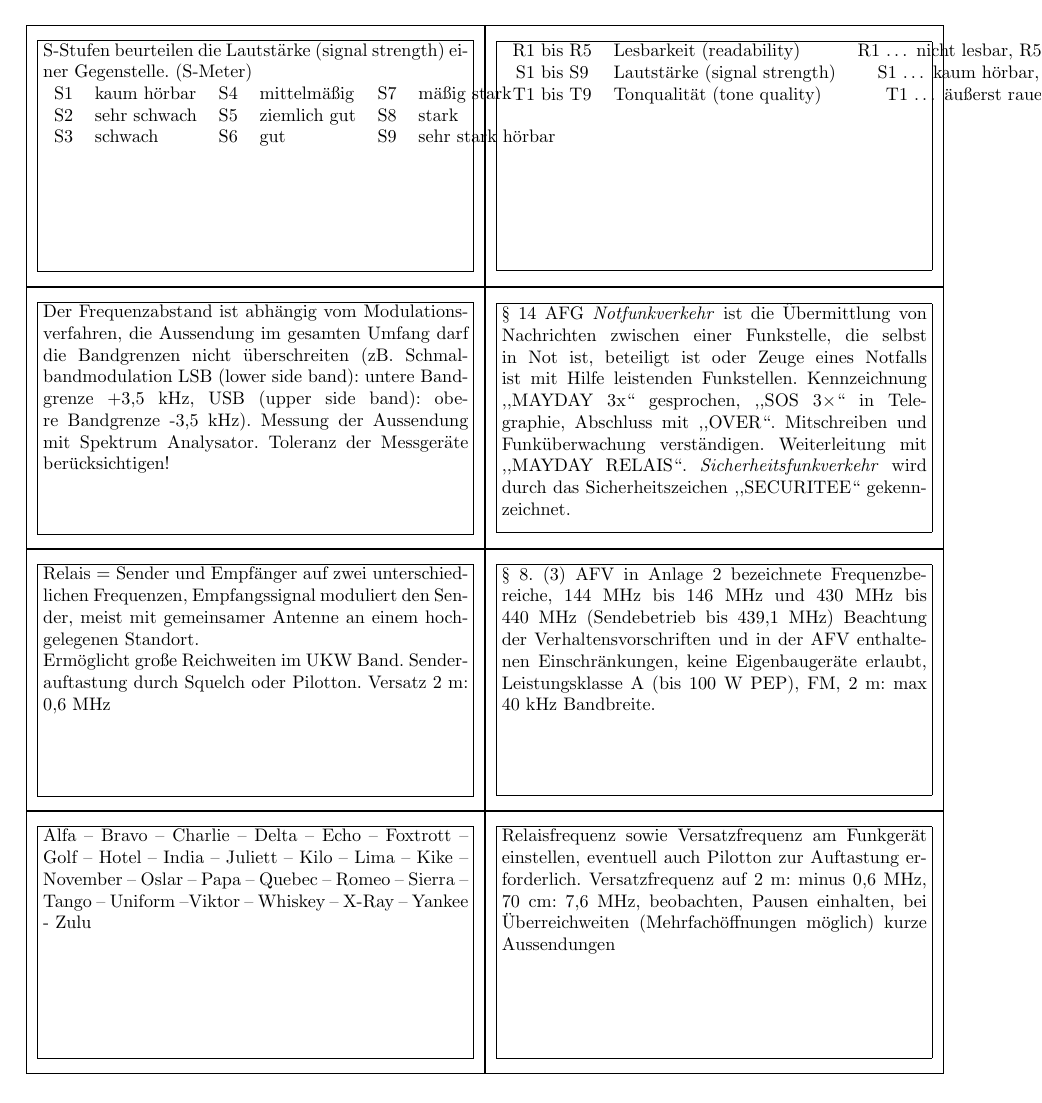
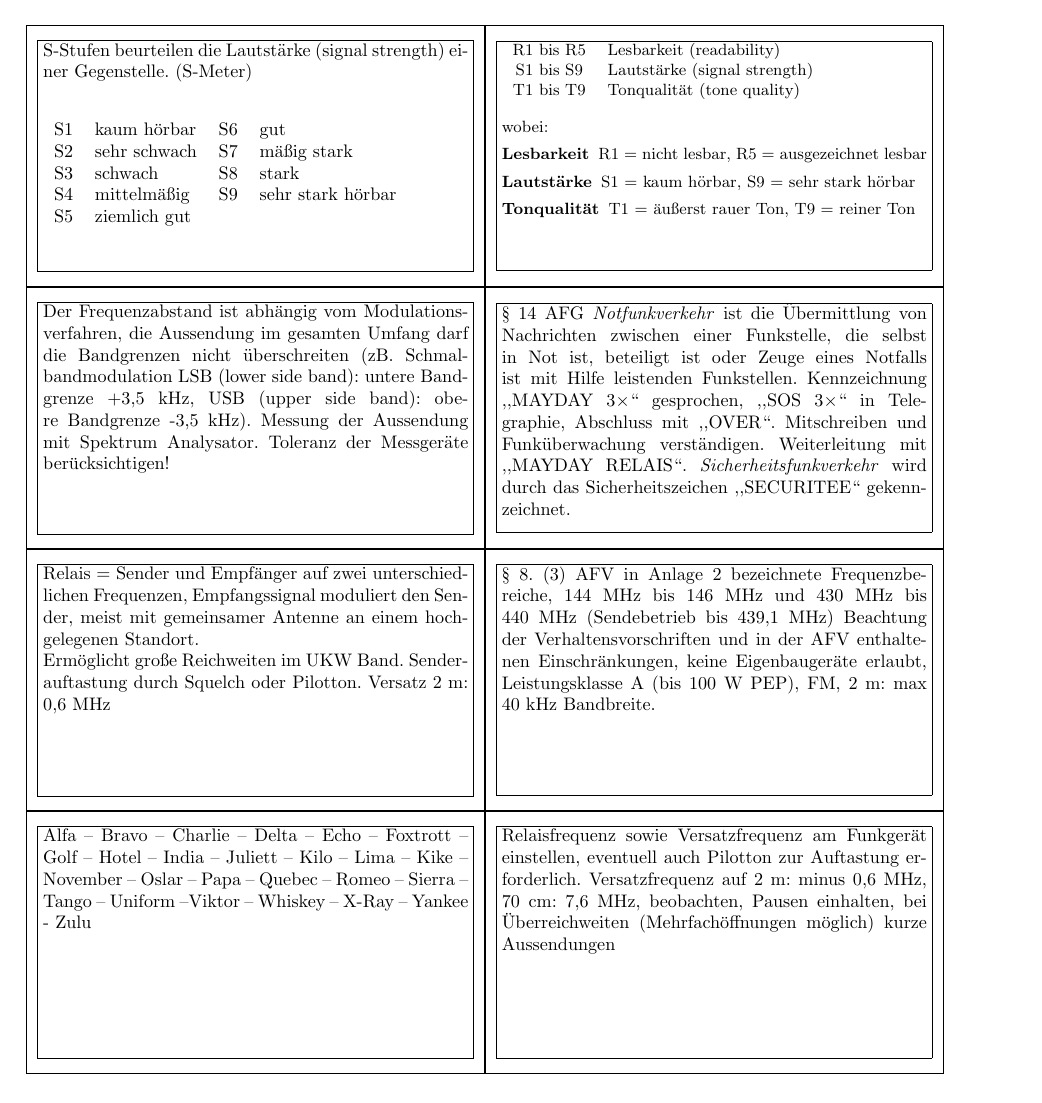
Before and after one commit to prokls/amateurfunk-lernkarten, a LaTeX document (learn.tex): page 38 of 84. Compiled offline with pdfLaTeX.

Commit message:
Layout fixes.

```diff
--- a/learn.tex
+++ b/learn.tex
@@ -1064,20 +1065,32 @@ Ausschüsse:
-  \begin{tabular}{clr}
-    R1 bis R5 & Lesbarkeit (readability)         & R1 \dots{} nicht lesbar, R5 \dots{} ausgezeichnet lesbar \\
-    S1 bis S9 & Lautstärke (signal strength)     & S1 \dots{} kaum hörbar, S9 \dots{} sehr stark hörbar \\
-    T1 bis T9 & Tonqualität (tone quality)       & T1 \dots{} äußerst rauer Ton, T9 \dots{} reiner Ton
+  \small
+  \begin{tabular}{cl}
+    R1 bis R5 & Lesbarkeit (readability) \\
+    S1 bis S9 & Lautstärke (signal strength) \\
+    T1 bis T9 & Tonqualität (tone quality)
   \end{tabular}
+  \vspace{10pt}
+
+  wobei:
+  \begin{description}
+    \item[Lesbarkeit] R1 = nicht lesbar, R5 = ausgezeichnet lesbar
+    \item[Lautstärke] S1 = kaum hörbar, S9 = sehr stark hörbar
+    \item[Tonqualität] T1 = äußerst rauer Ton, T9 = reiner Ton
+  \end{description}
 }
 \card{07}{Was versteht man unter ,,S-Stufe(n)``?}{
   S-Stufen beurteilen die Lautstärke (signal strength) einer Gegenstelle. (S-Meter)
 
+  \vspace{20pt}
   \begin{tabular}{clclcl}
-    S1 & kaum hörbar    & S4 & mittelmäßig    & S7 & mäßig stark  \\
-    S2 & sehr schwach   & S5 & ziemlich gut   & S8 & stark \\
-    S3 & schwach        & S6 & gut            & S9 & sehr stark hörbar
+    S1 & kaum hörbar    & S6 & gut  \\
+    S2 & sehr schwach   & S7 & mäßig stark \\
+    S3 & schwach        & S8 & stark \\
+    S4 & mittelmäßig    & S9 & sehr stark hörbar \\
+    S5 & ziemlich gut   &    & \\
   \end{tabular}
 }
 \card{08}{Was versteht man unter Not- und Katastrophenfunkverkehr, wie wird er gekennzeichnet?}{
-  §~14 AFG \emph{Notfunkverkehr} ist die Übermittlung von Nachrichten zwischen einer Funkstelle, die selbst in Not ist, beteiligt ist oder Zeuge eines Notfalls ist mit Hilfe leistenden Funkstellen. Kennzeichnung ,,MAYDAY 3x`` gesprochen, ,,SOS 3$\times$`` in Telegraphie, Abschluss mit ,,OVER``. Mitschreiben und Funküberwachung verständigen. Weiterleitung mit ,,MAYDAY RELAIS``. \emph{Sicherheitsfunkverkehr} wird durch das Sicherheitszeichen ,,SECURITEE`` gekennzeichnet.
+  §~14 AFG \emph{Notfunkverkehr} ist die Übermittlung von Nachrichten zwischen einer Funkstelle, die selbst in Not ist, beteiligt ist oder Zeuge eines Notfalls ist mit Hilfe leistenden Funkstellen. Kennzeichnung ,,MAYDAY 3$\times$`` gesprochen, ,,SOS 3$\times$`` in Telegraphie, Abschluss mit ,,OVER``. Mitschreiben und Funküberwachung verständigen. Weiterleitung mit ,,MAYDAY RELAIS``. \emph{Sicherheitsfunkverkehr} wird durch das Sicherheitszeichen ,,SECURITEE`` gekennzeichnet.
 }
 \card{09}{Wie nahe dürfen Sie beim Sendebetrieb an die Bandgrenze herangehen?}{
   Der Frequenzabstand ist abhängig vom Modulationsverfahren, die Aussendung im gesamten Umfang darf die Bandgrenzen nicht überschreiten (zB. Schmalbandmodulation LSB (lower side band): untere  Bandgrenze +3,5~kHz, USB (upper side band): obere Bandgrenze -3,5~kHz). Messung der Aussendung mit Spektrum Analysator. Toleranz der Messgeräte berücksichtigen!
```
Also changed, not shown: learn.pdf, learn.tex (27 more changed lines).
